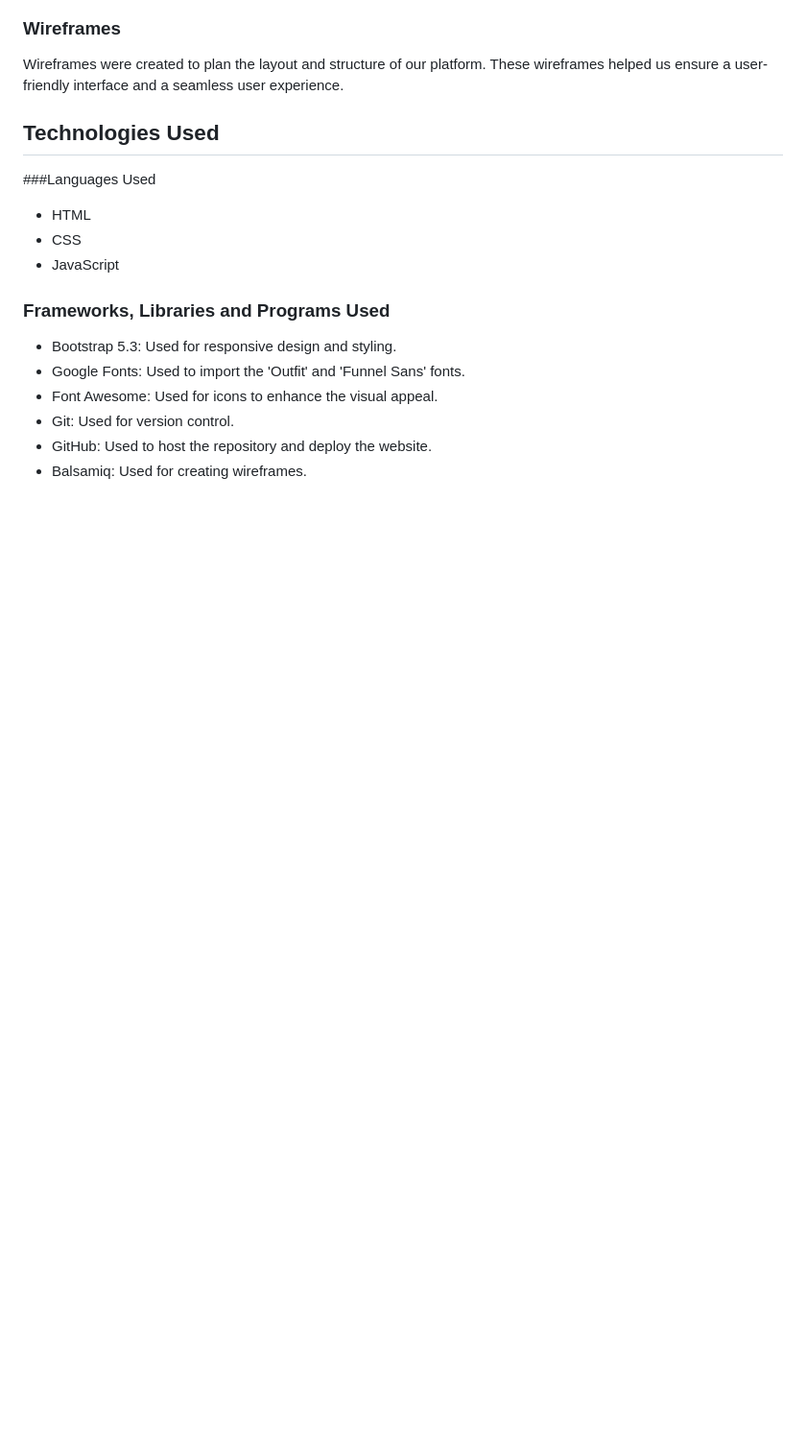
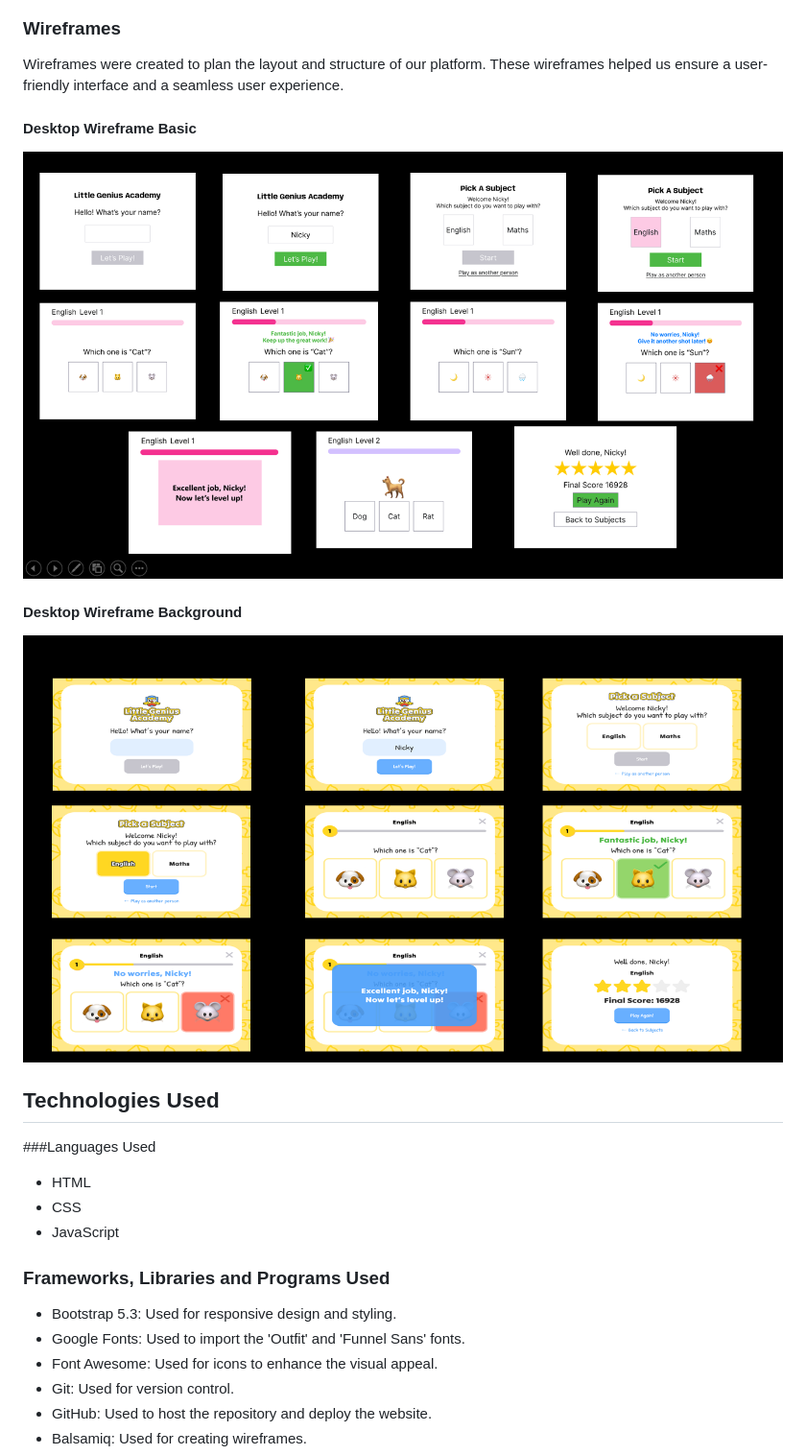
Before and after one commit to SonaliP11/Little-Genius-Academy, a Markdown page: README.md, the part around the change. Shown: that part at 96% size. GitHub-like rendering; pictures changed too: assets/images/wireframe1.png (added), assets/images/wireframe2.png (added); blank space fills up the shorter version.

Commit message:
Add wireframe image in readme

```diff
--- a/README.md
+++ b/README.md
@@ -52,6 +52,12 @@ We use child-friendly fonts that are easy to read and visually appealing. Our pr
 
 ### Wireframes
 Wireframes were created to plan the layout and structure of our platform. These wireframes helped us ensure a user-friendly interface and a seamless user experience.
+
+#### Desktop Wireframe Basic
+![Wireframe basic](assets/images/wireframe1.png)
+
+#### Desktop Wireframe Background
+![Wireframe background](assets/images/wireframe2.png)
 
 
 ## Technologies Used
```
